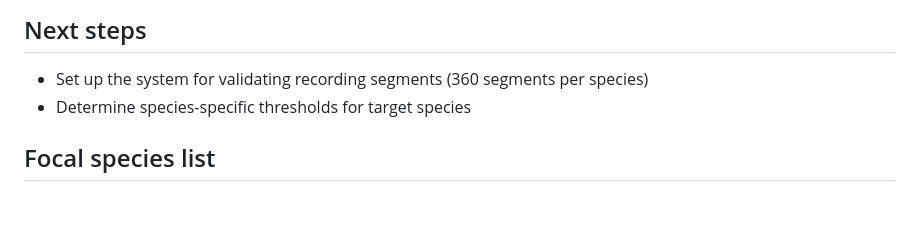
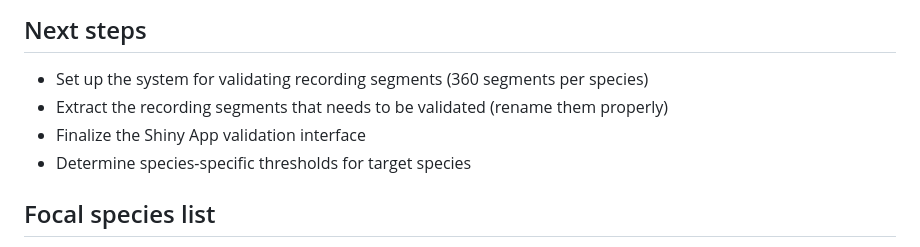
Before and after one commit to SunnyTseng/Birds-Canada-ARU-2024, a Markdown page: docs/focal_species_summary.md, the part around the change. Rendered like a GitHub page; blank space fills up the shorter version.

Commit message:
added the next step

```diff
--- a/docs/focal_species_summary.md
+++ b/docs/focal_species_summary.md
@@ -34,6 +34,8 @@ As with the previous analysis, we applied a universal confidence threshold of 0.
 
 ## Next steps
 - Set up the system for validating recording segments (360 segments per species)
+- Extract the recording segments that needs to be validated (rename them properly)
+- Finalize the Shiny App validation interface
 - Determine species-specific thresholds for target species
 
 ## Focal species list
```
